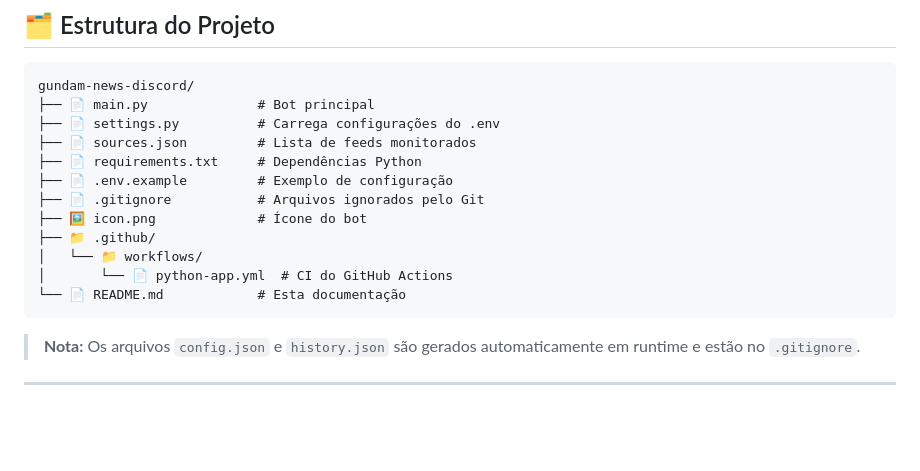
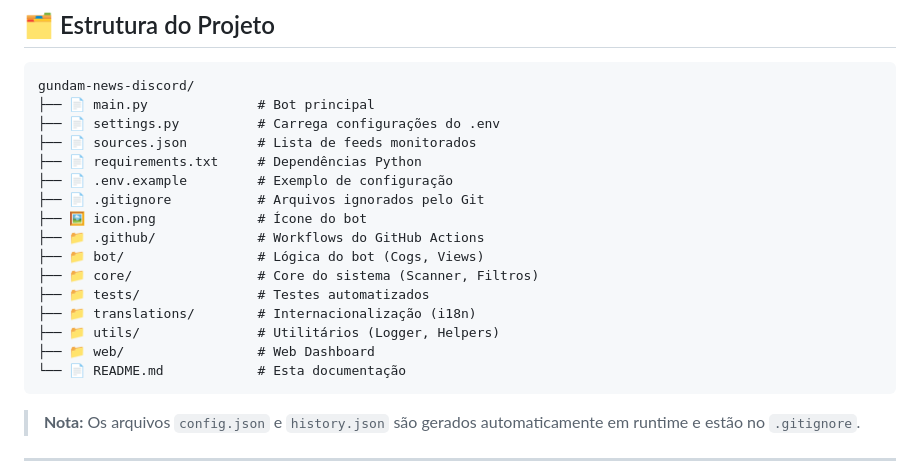
Before and after one commit to carmipa/gundam-news-discord, a Markdown page: README.md, the part around the change. Drawn GitHub-style; blank space fills up the shorter version.

Commit message:
docs: update file structure to include new directories for bot logic, core, tests, translations, utilities, and web dashboard.

````diff
--- a/README.md
+++ b/README.md
@@ -404,9 +404,13 @@ gundam-news-discord/
 ├── 📄 .env.example         # Exemplo de configuração
 ├── 📄 .gitignore           # Arquivos ignorados pelo Git
 ├── 🖼️ icon.png             # Ícone do bot
-├── 📁 .github/
-│   └── 📁 workflows/
-│       └── 📄 python-app.yml  # CI do GitHub Actions
+├── 📁 .github/             # Workflows do GitHub Actions
+├── 📁 bot/                 # Lógica do bot (Cogs, Views)
+├── 📁 core/                # Core do sistema (Scanner, Filtros)
+├── 📁 tests/               # Testes automatizados
+├── 📁 translations/        # Internacionalização (i18n)
+├── 📁 utils/               # Utilitários (Logger, Helpers)
+├── 📁 web/                 # Web Dashboard
 └── 📄 README.md            # Esta documentação
 ```
 
````
